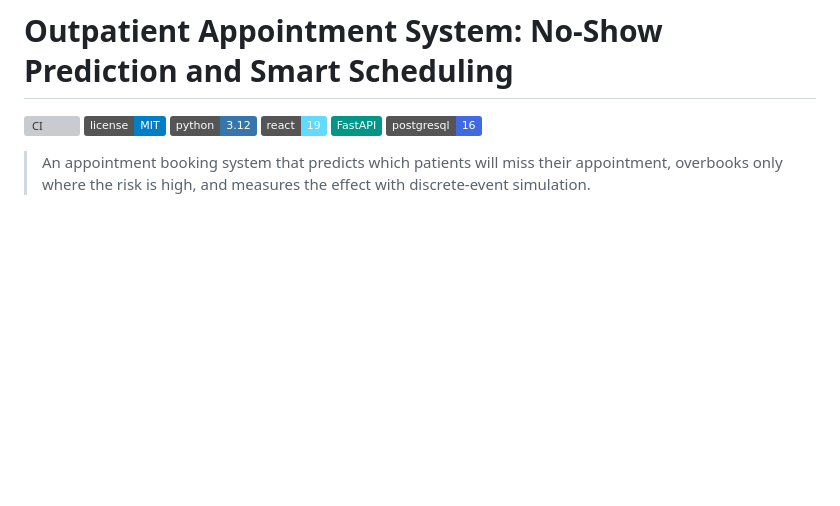
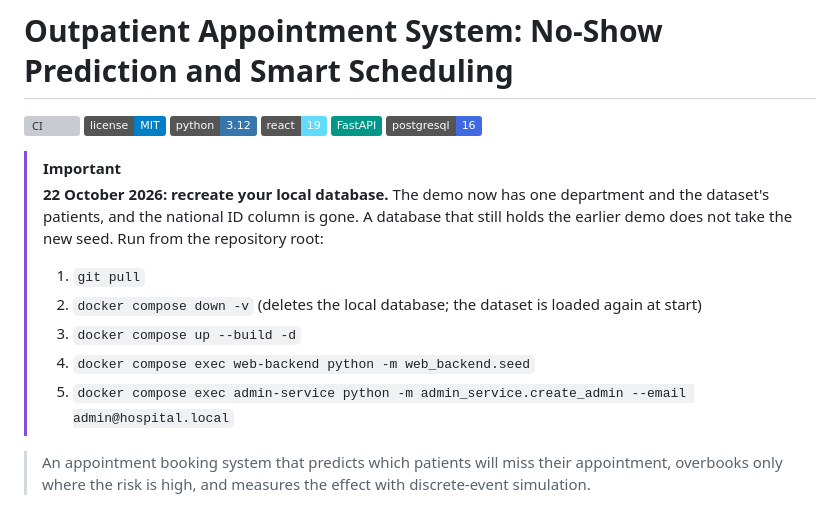
Before and after one commit to cnrasili/noshow-smart-scheduling, a Markdown page: README.md, the part around the change. GitHub-like rendering; badges without logos; blank space fills up the shorter version; grey boxes are pictures that could not be loaded.

Commit message:
docs: Add a notice to recreate the local database

```diff
--- a/README.md
+++ b/README.md
@@ -6,6 +6,15 @@
 ![React 19](https://img.shields.io/badge/react-19-61DAFB?logo=react&logoColor=black)
 ![FastAPI](https://img.shields.io/badge/FastAPI-009688?logo=fastapi&logoColor=white)
 ![PostgreSQL 16](https://img.shields.io/badge/postgresql-16-4169E1?logo=postgresql&logoColor=white)
+
+> [!IMPORTANT]
+> **22 October 2026: recreate your local database.** The demo now has one department and the dataset's patients, and the national ID column is gone. A database that still holds the earlier demo does not take the new seed. Run from the repository root:
+>
+> 1. `git pull`
+> 2. `docker compose down -v` (deletes the local database; the dataset is loaded again at start)
+> 3. `docker compose up --build -d`
+> 4. `docker compose exec web-backend python -m web_backend.seed`
+> 5. `docker compose exec admin-service python -m admin_service.create_admin --email admin@hospital.local`
 
 > An appointment booking system that predicts which patients will miss their appointment, overbooks only where the risk is high, and measures the effect with discrete-event simulation.
 
```
